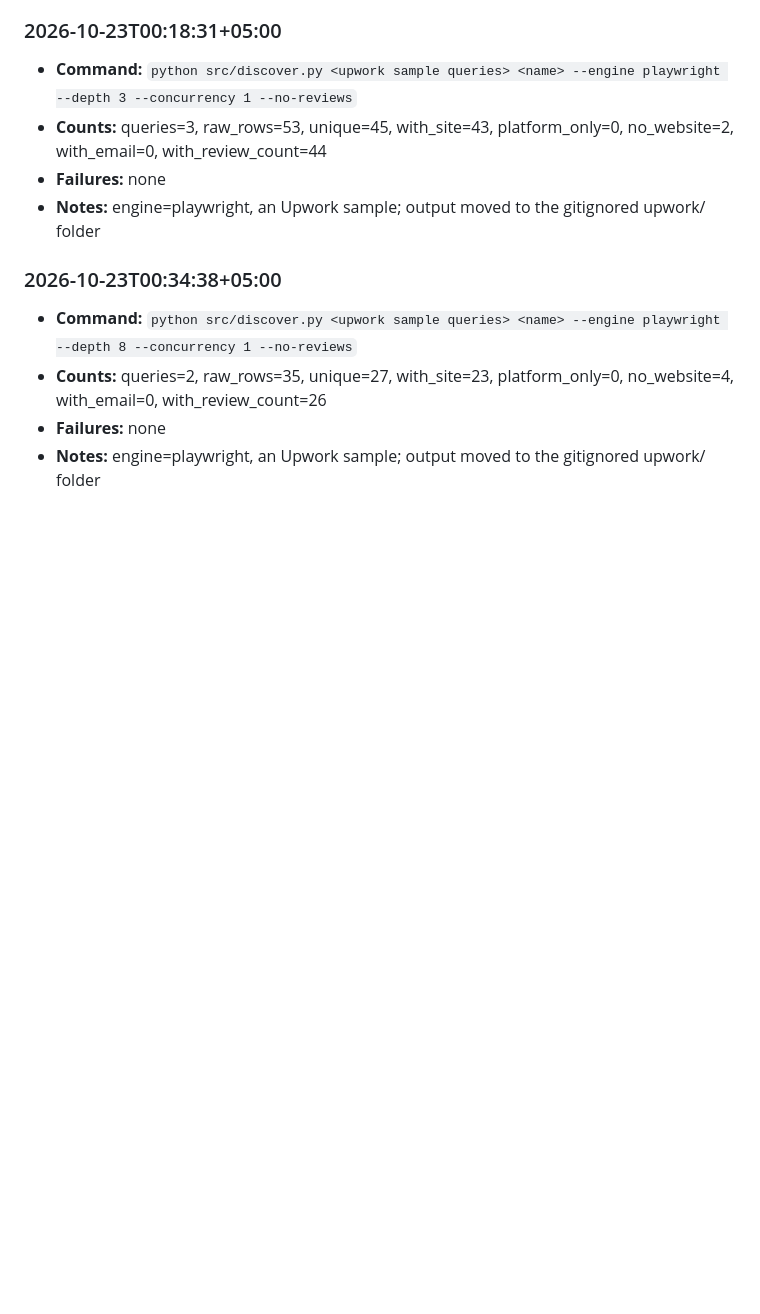
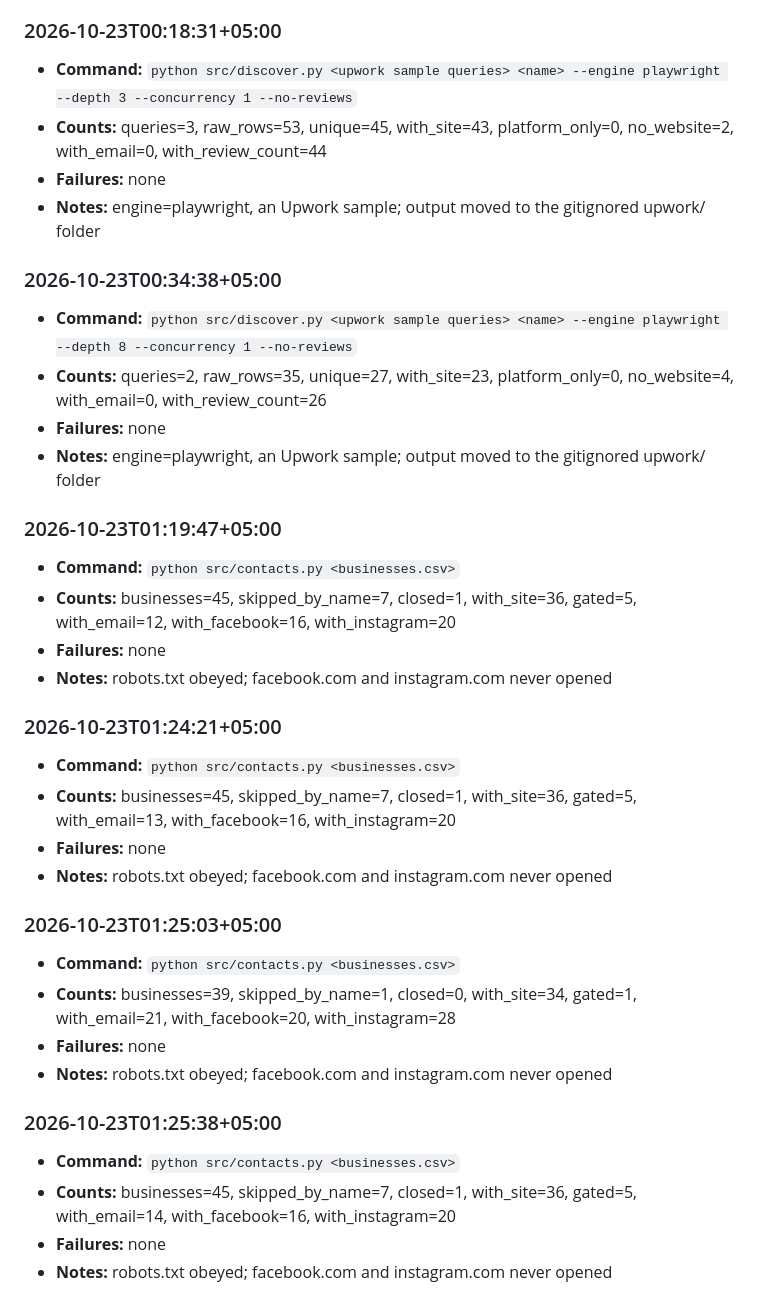
Before and after one commit to TaimourKhan2132/Lead-Forge, a Markdown page: RUNLOG.md, the part around the change. GitHub-like rendering; blank space fills up the shorter version.

Commit message:
Log the contacts runs that checked the module against two hand-built samples

```diff
--- a/RUNLOG.md
+++ b/RUNLOG.md
@@ -3479,3 +3479,27 @@ Counts only. No lead names or scraped data are written to this file, so it is sa
 - **Counts:** queries=2, raw_rows=35, unique=27, with_site=23, platform_only=0, no_website=4, with_email=0, with_review_count=26
 - **Failures:** none
 - **Notes:** engine=playwright, an Upwork sample; output moved to the gitignored upwork/ folder
+
+### 2026-10-23T01:19:47+05:00
+- **Command:** `python src/contacts.py <businesses.csv>`
+- **Counts:** businesses=45, skipped_by_name=7, closed=1, with_site=36, gated=5, with_email=12, with_facebook=16, with_instagram=20
+- **Failures:** none
+- **Notes:** robots.txt obeyed; facebook.com and instagram.com never opened
+
+### 2026-10-23T01:24:21+05:00
+- **Command:** `python src/contacts.py <businesses.csv>`
+- **Counts:** businesses=45, skipped_by_name=7, closed=1, with_site=36, gated=5, with_email=13, with_facebook=16, with_instagram=20
+- **Failures:** none
+- **Notes:** robots.txt obeyed; facebook.com and instagram.com never opened
+
+### 2026-10-23T01:25:03+05:00
+- **Command:** `python src/contacts.py <businesses.csv>`
+- **Counts:** businesses=39, skipped_by_name=1, closed=0, with_site=34, gated=1, with_email=21, with_facebook=20, with_instagram=28
+- **Failures:** none
+- **Notes:** robots.txt obeyed; facebook.com and instagram.com never opened
+
+### 2026-10-23T01:25:38+05:00
+- **Command:** `python src/contacts.py <businesses.csv>`
+- **Counts:** businesses=45, skipped_by_name=7, closed=1, with_site=36, gated=5, with_email=14, with_facebook=16, with_instagram=20
+- **Failures:** none
+- **Notes:** robots.txt obeyed; facebook.com and instagram.com never opened
```
